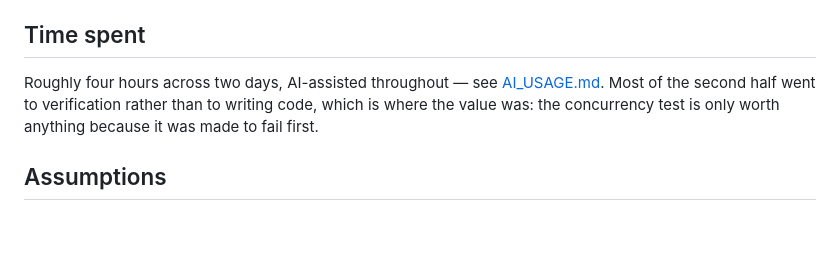
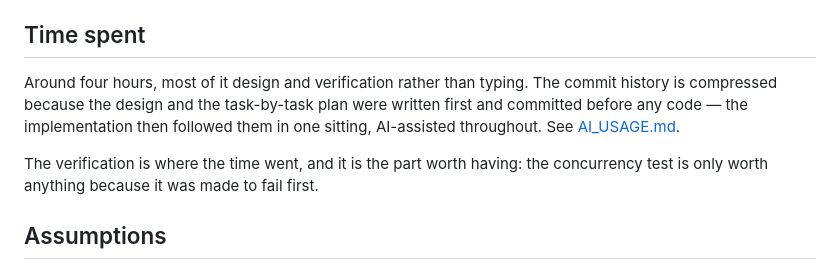
Before and after one commit to ramdani15/booking-trial-classes, a Markdown page: README.md, the part around the change. Rendered like a GitHub page; blank space fills up the shorter version.

Commit message:
docs: state time spent in terms the commit history supports

```diff
--- a/README.md
+++ b/README.md
@@ -38,10 +38,13 @@ that could equally be made with `curl`.
 
 ## Time spent
 
-Roughly four hours across two days, AI-assisted throughout — see
-[AI_USAGE.md](AI_USAGE.md). Most of the second half went to verification rather
-than to writing code, which is where the value was: the concurrency test is only
-worth anything because it was made to fail first.
+Around four hours, most of it design and verification rather than typing. The
+commit history is compressed because the design and the task-by-task plan were
+written first and committed before any code — the implementation then followed
+them in one sitting, AI-assisted throughout. See [AI_USAGE.md](AI_USAGE.md).
+
+The verification is where the time went, and it is the part worth having: the
+concurrency test is only worth anything because it was made to fail first.
 
 ## Assumptions
 
```
